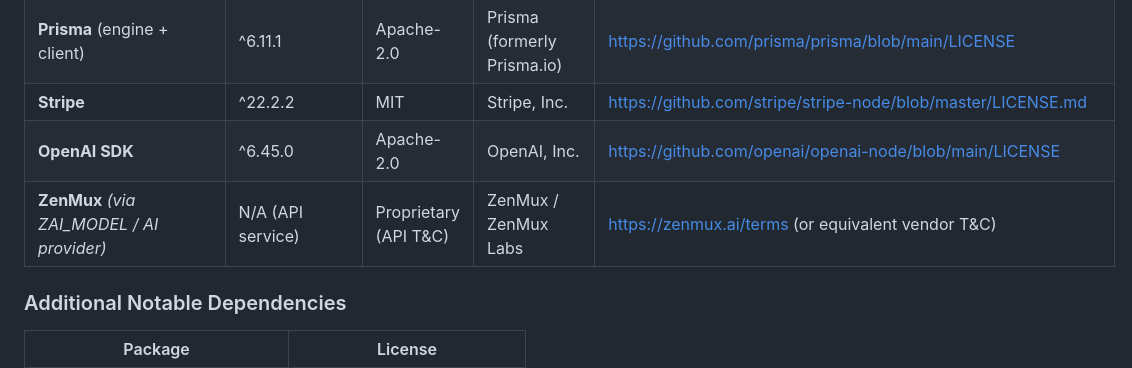
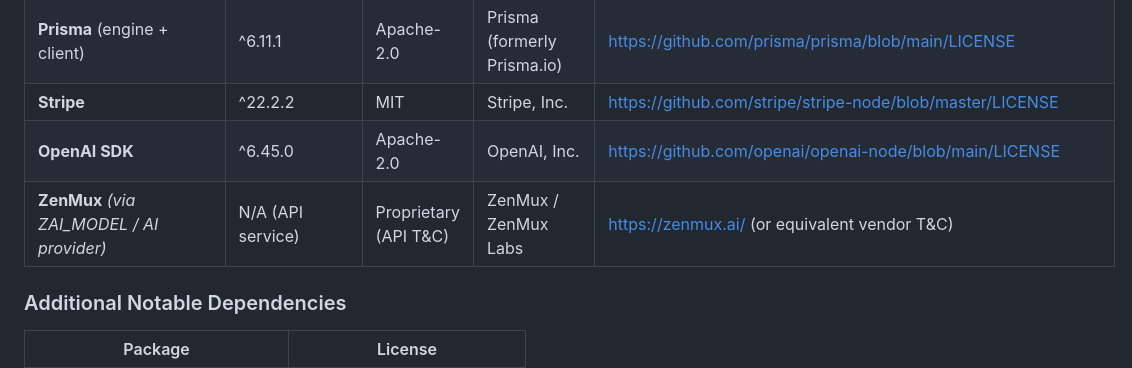
Before and after one commit to Zeus-Chirag/kynthai-app, a Markdown page: LICENSE_THIRD_PARTY.md, the part around the change. GitHub-like rendering.

Commit message:
fix: correct broken third-party links in LICENSE_THIRD_PARTY.md
- stripe-node: LICENSE.md -> LICENSE (file was renamed upstream)
- zenmux.ai/terms: 404, point to vendor root instead

```diff
--- a/LICENSE_THIRD_PARTY.md
+++ b/LICENSE_THIRD_PARTY.md
@@ -38,9 +38,9 @@ npx license-checker --summary
 | **Zod** | ^3.23.8 | MIT | Colin McDonnell | https://github.com/colinhacks/zod/blob/master/LICENSE |
 | **Zustand** | ^5.0.14 | MIT | Paul Henschel | https://github.com/pmndrs/zustand/blob/main/LICENSE |
 | **Prisma** (engine + client) | ^6.11.1 | Apache-2.0 | Prisma (formerly Prisma.io) | https://github.com/prisma/prisma/blob/main/LICENSE |
-| **Stripe** | ^22.2.2 | MIT | Stripe, Inc. | https://github.com/stripe/stripe-node/blob/master/LICENSE.md |
+| **Stripe** | ^22.2.2 | MIT | Stripe, Inc. | https://github.com/stripe/stripe-node/blob/master/LICENSE |
 | **OpenAI SDK** | ^6.45.0 | Apache-2.0 | OpenAI, Inc. | https://github.com/openai/openai-node/blob/main/LICENSE |
-| **ZenMux** *(via ZAI_MODEL / AI provider)* | N/A (API service) | Proprietary (API T&C) | ZenMux / ZenMux Labs | https://zenmux.ai/terms (or equivalent vendor T&C) |
+| **ZenMux** *(via ZAI_MODEL / AI provider)* | N/A (API service) | Proprietary (API T&C) | ZenMux / ZenMux Labs | https://zenmux.ai/ (or equivalent vendor T&C) |
 
 ### Additional Notable Dependencies
 
```
